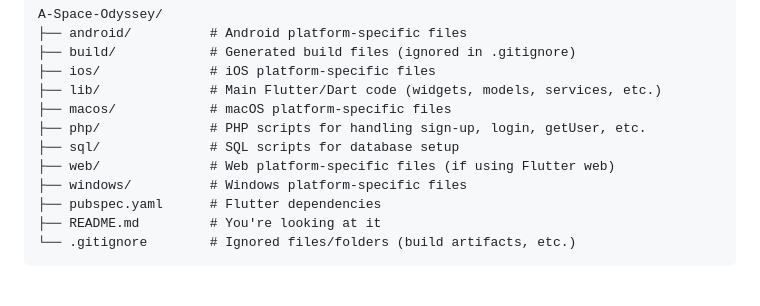
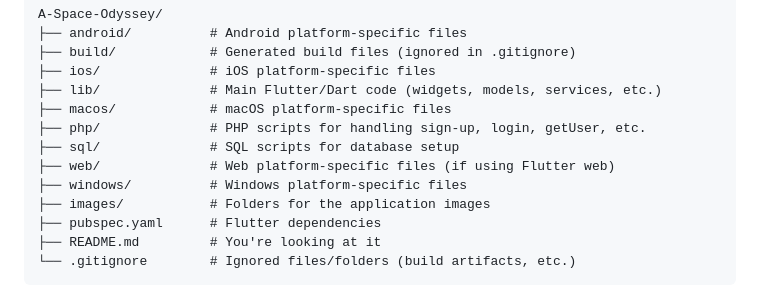
Before and after one commit to melbarber10/A-Space-Odyssey, a Markdown page: README.md, the part around the change. Drawn GitHub-style.

```diff
--- a/README.md
+++ b/README.md
@@ -49,6 +49,7 @@ A-Space-Odyssey/
 ├── sql/              # SQL scripts for database setup
 ├── web/              # Web platform-specific files (if using Flutter web)
 ├── windows/          # Windows platform-specific files
+├── images/           # Folders for the application images
 ├── pubspec.yaml      # Flutter dependencies
 ├── README.md         # You're looking at it
 └── .gitignore        # Ignored files/folders (build artifacts, etc.)
```
